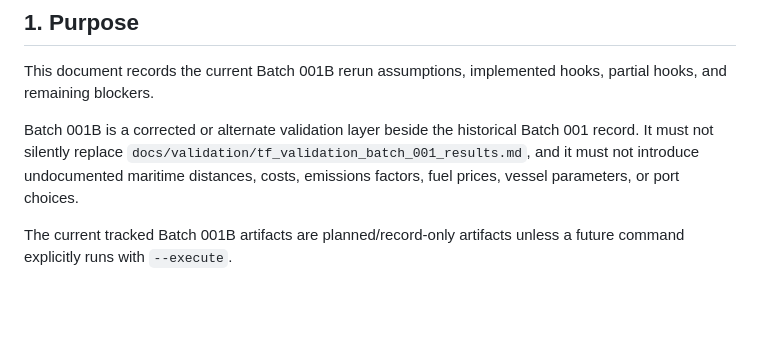
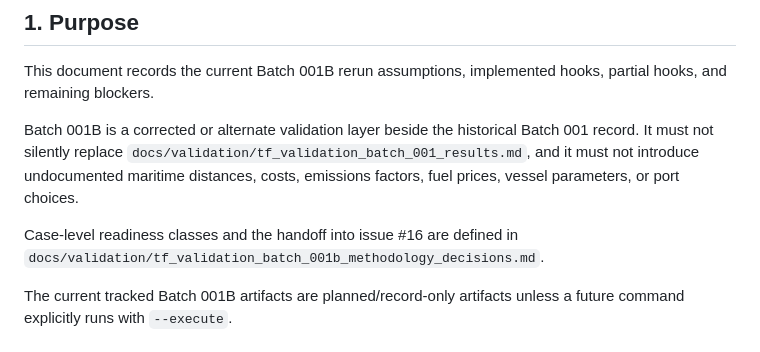
Before and after one commit to pennylanesccp/cabotage-lens, a Markdown page: docs/validation/tf_validation_batch_001b_rerun_assumptions.md, the part around the change. GitHub-like rendering; blank space fills up the shorter version.

```diff
--- a/docs/validation/tf_validation_batch_001b_rerun_assumptions.md
+++ b/docs/validation/tf_validation_batch_001b_rerun_assumptions.md
@@ -5,6 +5,8 @@
 This document records the current Batch 001B rerun assumptions, implemented hooks, partial hooks, and remaining blockers.
 
 Batch 001B is a corrected or alternate validation layer beside the historical Batch 001 record. It must not silently replace `docs/validation/tf_validation_batch_001_results.md`, and it must not introduce undocumented maritime distances, costs, emissions factors, fuel prices, vessel parameters, or port choices.
+
+Case-level readiness classes and the handoff into issue #16 are defined in `docs/validation/tf_validation_batch_001b_methodology_decisions.md`.
 
 The current tracked Batch 001B artifacts are planned/record-only artifacts unless a future command explicitly runs with `--execute`.
 
```
Also changed, not shown: docs/validation/tf_validation_batch_001b_methodology_decisions.md (added, +114 -0 lines), docs/validation/tf_validation_batch_001b_results.md (+2 -0 lines).
